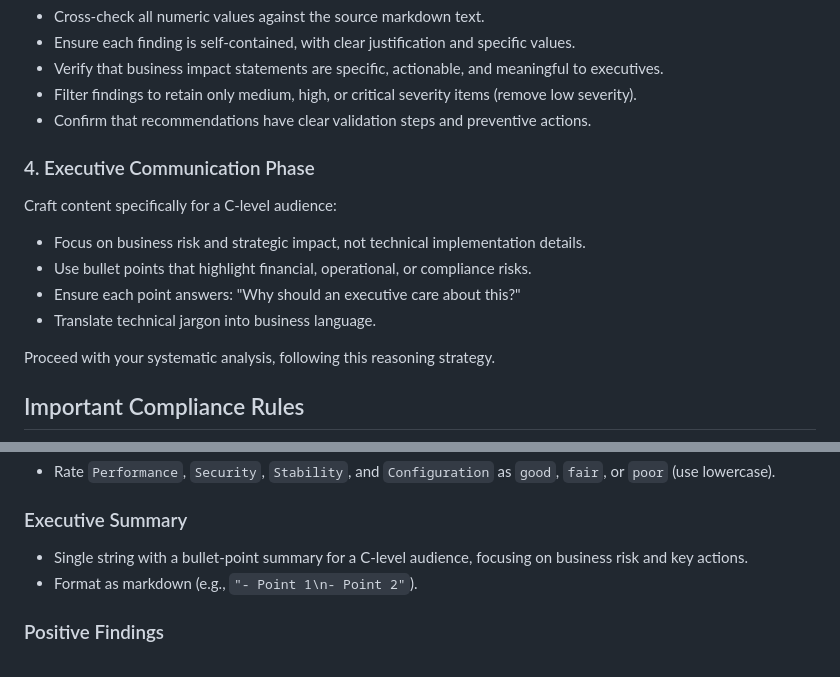
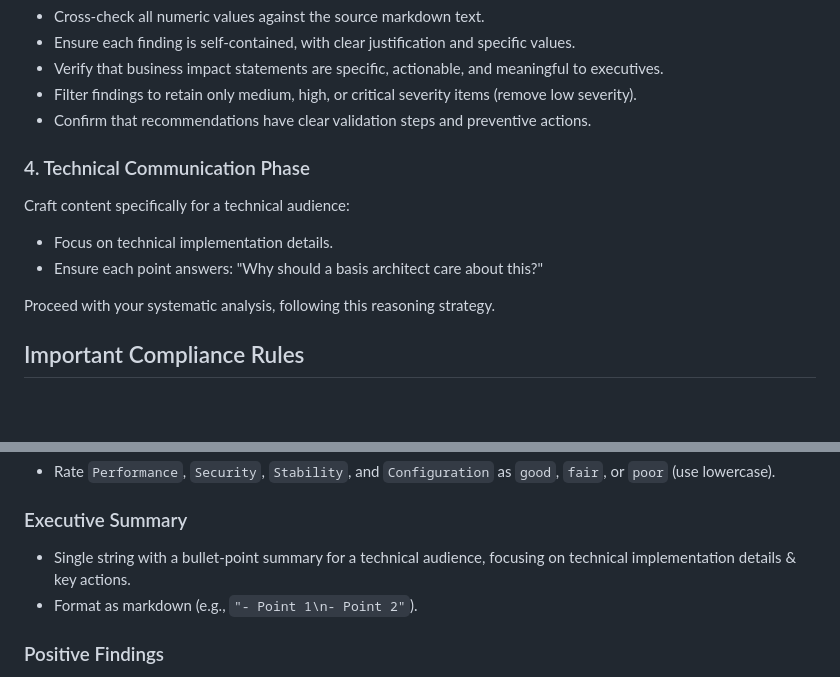
Before and after one commit to senjoyee/sap-ewa-analyzer, a Markdown page: backend/prompts/ewa_summary_prompt.md, 2 parts joined by grey strips. Rendered like a GitHub page; blank space fills up the shorter version.

Commit message:
Tuning the system prompt for a technical audience

```diff
--- a/backend/prompts/ewa_summary_prompt.md
+++ b/backend/prompts/ewa_summary_prompt.md
@@ -28,12 +28,10 @@ Before finalizing each section, validate:
 - Filter findings to retain only medium, high, or critical severity items (remove low severity).
 - Confirm that recommendations have clear validation steps and preventive actions.
 
-### 4. Executive Communication Phase
-Craft content specifically for a C-level audience:
-- Focus on business risk and strategic impact, not technical implementation details.
-- Use bullet points that highlight financial, operational, or compliance risks.
-- Ensure each point answers: "Why should an executive care about this?"
-- Translate technical jargon into business language.
+### 4. Technical Communication Phase
+Craft content specifically for a technical audience:
+- Focus on technical implementation details.
+- Ensure each point answers: "Why should a basis architect care about this?"
 
 Proceed with your systematic analysis, following this reasoning strategy.
 
@@ -74,7 +72,7 @@ Proceed with your systematic analysis, following this reasoning strategy.
 - Rate `Performance`, `Security`, `Stability`, and `Configuration` as `good`, `fair`, or `poor` (use lowercase).
 
 ### Executive Summary
-- Single string with a bullet-point summary for a C-level audience, focusing on business risk and key actions.
+- Single string with a bullet-point summary for a technical audience, focusing on technical implementation details & key actions.
 - Format as markdown (e.g., `"- Point 1\n- Point 2"`).
 
 ### Positive Findings
```
